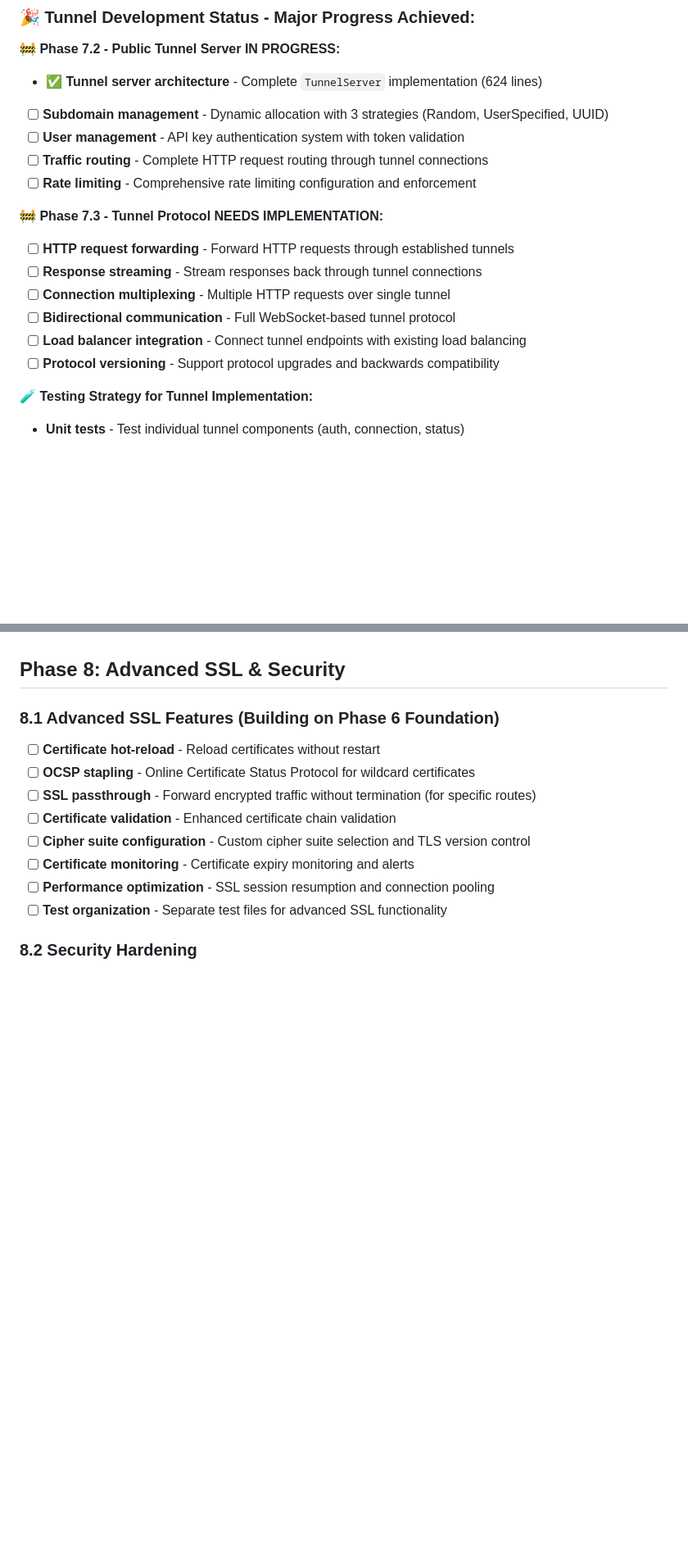
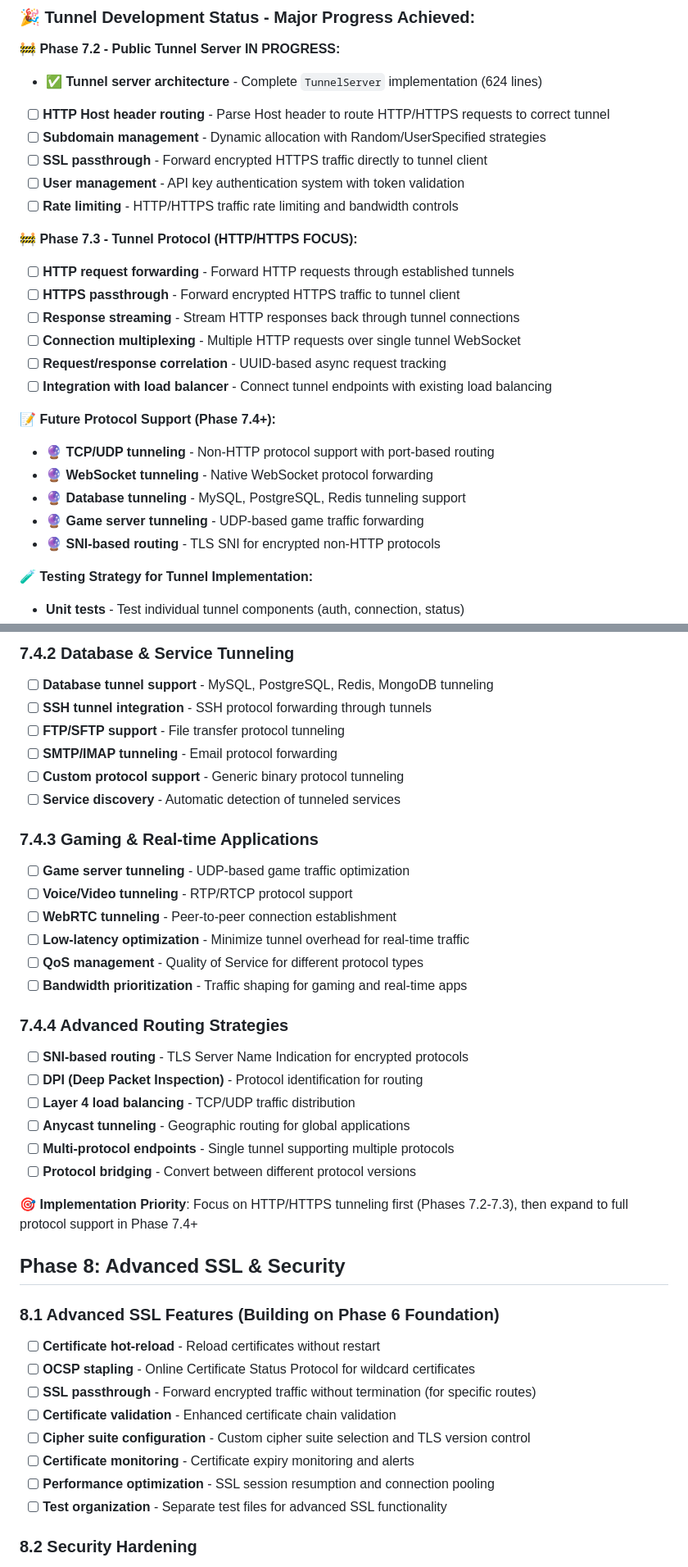
Before and after one commit to raymanaeron/rusty_webserver, a Markdown page: todo.md, 2 parts joined by grey strips. Shown at 82% size. GitHub-like rendering; blank space fills up the shorter version.

```diff
--- a/todo.md
+++ b/todo.md
@@ -39,18 +39,26 @@ Transform the current static HTTP server into a powerful application gateway tha
 
 **🚧 Phase 7.2 - Public Tunnel Server IN PROGRESS:**
 - ✅ **Tunnel server architecture** - Complete `TunnelServer` implementation (624 lines)
-- [ ] **Subdomain management** - Dynamic allocation with 3 strategies (Random, UserSpecified, UUID)
+- [ ] **HTTP Host header routing** - Parse Host header to route HTTP/HTTPS requests to correct tunnel
+- [ ] **Subdomain management** - Dynamic allocation with Random/UserSpecified strategies
+- [ ] **SSL passthrough** - Forward encrypted HTTPS traffic directly to tunnel client
 - [ ] **User management** - API key authentication system with token validation
-- [ ] **Traffic routing** - Complete HTTP request routing through tunnel connections
-- [ ] **Rate limiting** - Comprehensive rate limiting configuration and enforcement
+- [ ] **Rate limiting** - HTTP/HTTPS traffic rate limiting and bandwidth controls
 
-**🚧 Phase 7.3 - Tunnel Protocol NEEDS IMPLEMENTATION:**
+**🚧 Phase 7.3 - Tunnel Protocol (HTTP/HTTPS FOCUS):**
 - [ ] **HTTP request forwarding** - Forward HTTP requests through established tunnels
-- [ ] **Response streaming** - Stream responses back through tunnel connections
-- [ ] **Connection multiplexing** - Multiple HTTP requests over single tunnel
-- [ ] **Bidirectional communication** - Full WebSocket-based tunnel protocol
-- [ ] **Load balancer integration** - Connect tunnel endpoints with existing load balancing
-- [ ] **Protocol versioning** - Support protocol upgrades and backwards compatibility
+- [ ] **HTTPS passthrough** - Forward encrypted HTTPS traffic to tunnel client
+- [ ] **Response streaming** - Stream HTTP responses back through tunnel connections
+- [ ] **Connection multiplexing** - Multiple HTTP requests over single tunnel WebSocket
+- [ ] **Request/response correlation** - UUID-based async request tracking
+- [ ] **Integration with load balancer** - Connect tunnel endpoints with existing load balancing
+
+**📝 Future Protocol Support (Phase 7.4+):**
+- 🔮 **TCP/UDP tunneling** - Non-HTTP protocol support with port-based routing
+- 🔮 **WebSocket tunneling** - Native WebSocket protocol forwarding
+- 🔮 **Database tunneling** - MySQL, PostgreSQL, Redis tunneling support
+- 🔮 **Game server tunneling** - UDP-based game traffic forwarding
+- 🔮 **SNI-based routing** - TLS SNI for encrypted non-HTTP protocols
 
 **🧪 Testing Strategy for Tunnel Implementation:**
 - **Unit tests** - Test individual tunnel components (auth, connection, status)
@@ -589,3 +621,28 @@ httpserver-tunnel/tests/             (⚠️ MISSING - 0 tests)
+### 7.4.2 Database & Service Tunneling
+- [ ] **Database tunnel support** - MySQL, PostgreSQL, Redis, MongoDB tunneling
+- [ ] **SSH tunnel integration** - SSH protocol forwarding through tunnels
+- [ ] **FTP/SFTP support** - File transfer protocol tunneling
+- [ ] **SMTP/IMAP tunneling** - Email protocol forwarding
+- [ ] **Custom protocol support** - Generic binary protocol tunneling
+- [ ] **Service discovery** - Automatic detection of tunneled services
+
+### 7.4.3 Gaming & Real-time Applications
+- [ ] **Game server tunneling** - UDP-based game traffic optimization
+- [ ] **Voice/Video tunneling** - RTP/RTCP protocol support
+- [ ] **WebRTC tunneling** - Peer-to-peer connection establishment
+- [ ] **Low-latency optimization** - Minimize tunnel overhead for real-time traffic
+- [ ] **QoS management** - Quality of Service for different protocol types
+- [ ] **Bandwidth prioritization** - Traffic shaping for gaming and real-time apps
+
+### 7.4.4 Advanced Routing Strategies
+- [ ] **SNI-based routing** - TLS Server Name Indication for encrypted protocols
+- [ ] **DPI (Deep Packet Inspection)** - Protocol identification for routing
+- [ ] **Layer 4 load balancing** - TCP/UDP traffic distribution
+- [ ] **Anycast tunneling** - Geographic routing for global applications
+- [ ] **Multi-protocol endpoints** - Single tunnel supporting multiple protocols
+- [ ] **Protocol bridging** - Convert between different protocol versions
+
+**🎯 Implementation Priority**: Focus on HTTP/HTTPS tunneling first (Phases 7.2-7.3), then expand to full protocol support in Phase 7.4+
 
 ## Phase 8: Advanced SSL & Security
 
```
Also changed, not shown: other parts of todo.md (+44 -20 lines).
